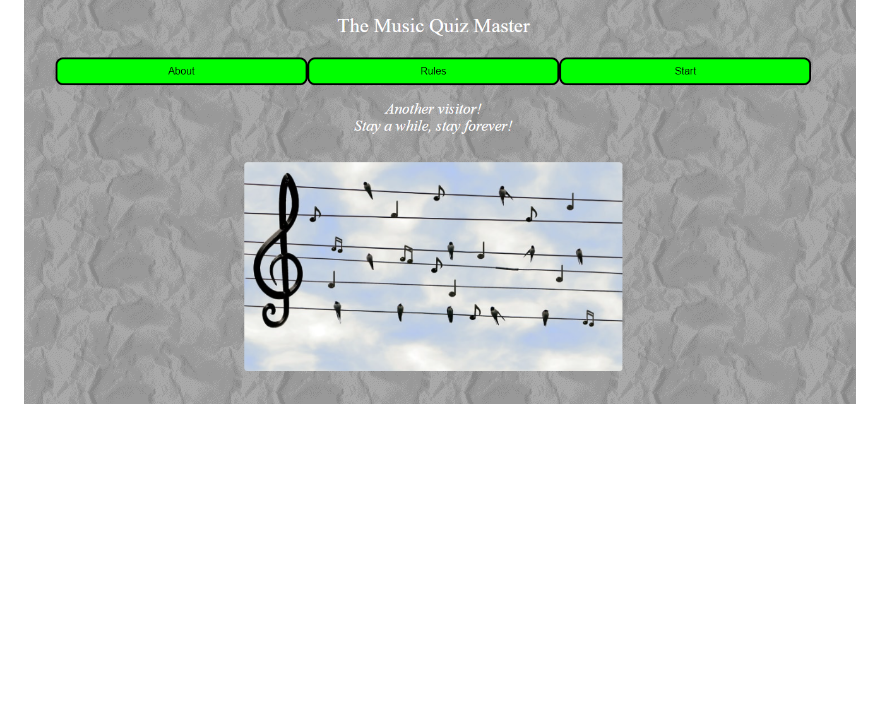
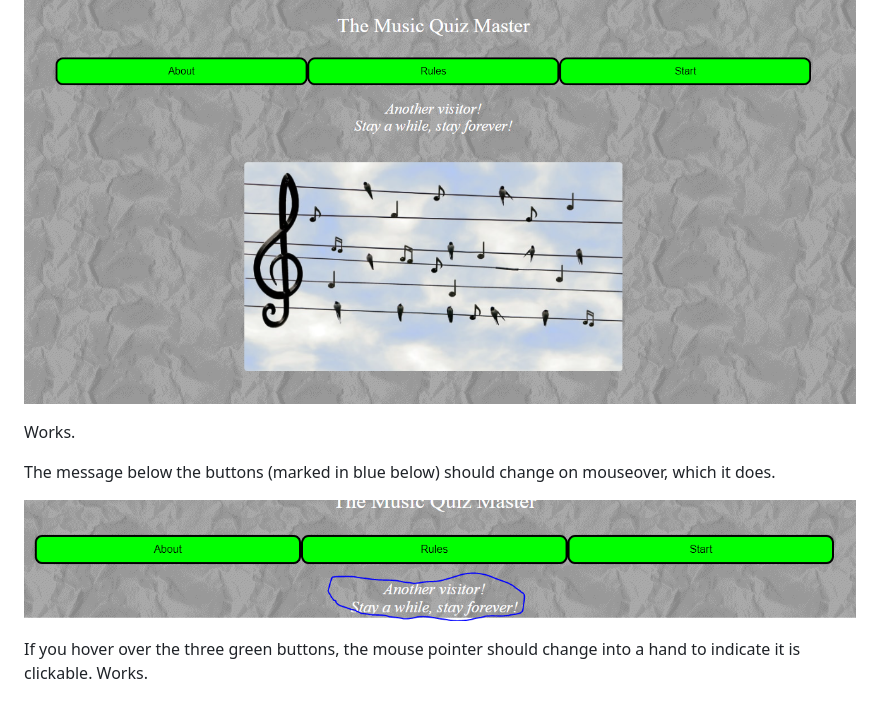
Before and after one commit to jonthorell/QuizGame, a Markdown page: README.md, the part around the change. GitHub-like rendering; blank space fills up the shorter version.

```diff
--- a/README.md
+++ b/README.md
@@ -66,3 +66,13 @@ scales well down to about 200px wide. Lower than that and the responsiveness ten
 Expected look:
 
 ![startpage](https://github.com/jonthorell/QuizGame/blob/main/assets/images/readme-files/startscreen.PNG?raw=true)
+
+Works.
+
+The message below the buttons (marked in blue below) should change on mouseover, which it does.
+
+![buttons](https://github.com/jonthorell/QuizGame/blob/main/assets/images/readme-files/buttons.PNG?raw=true)
+
+
+
+If you hover over the three green buttons, the mouse pointer should change into a hand to indicate it is clickable. Works.
```
Also changed, not shown: assets/images/readme-files/about-req.PNG (added).
